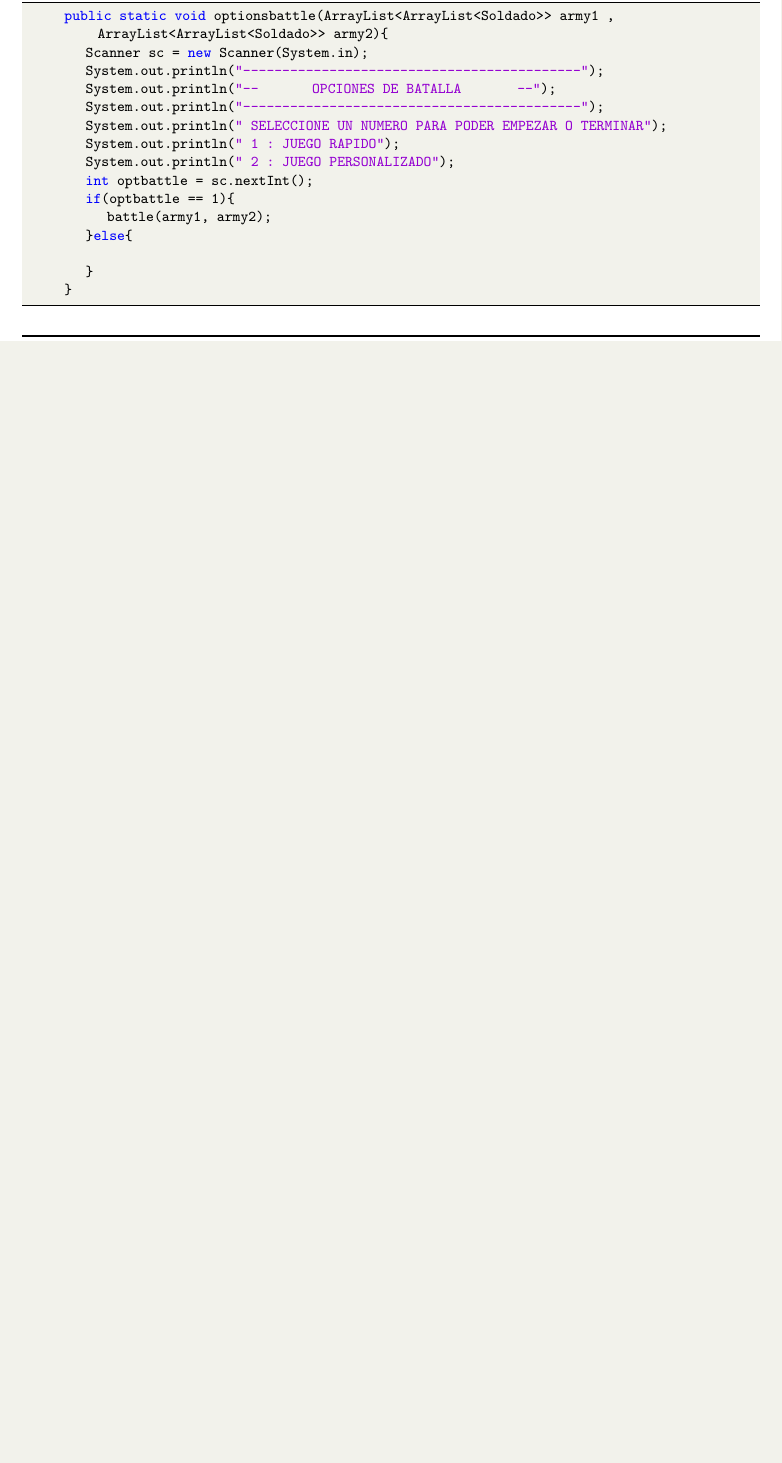
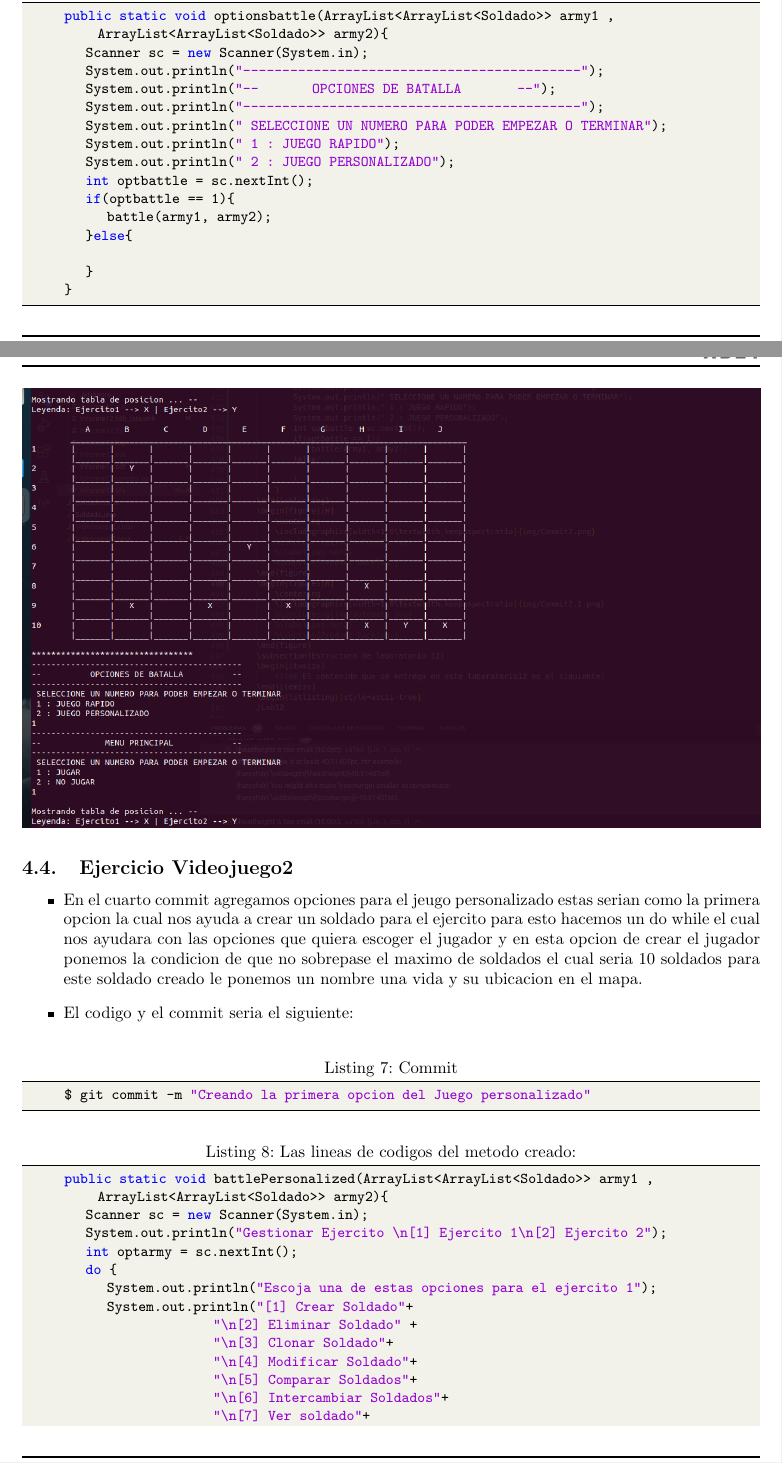
Before and after one commit to VictorMA18/fp2-23b, a LaTeX document (Fase02/Lab12/Latex/Informe12.tex): part of page 8 of 11 before the commit and two parts of pages 8 and 9 of 14 after it, the two joined at a grey line, cut so that both start at the same text, the shorter picture padded with empty space. Compiled offline with pdfLaTeX.

Commit message:
Actualizando informe

```diff
--- a/Fase02/Lab12/Latex/Informe12.tex
+++ b/Fase02/Lab12/Latex/Informe12.tex
@@ -487,3 +487,28 @@
 		%\label{img:mot2}
 		%\caption{Product backlog.}
 	\end{figure}
+	\subsection{Ejercicio Videojuego2}
+	\begin{itemize}
+		\item En el cuarto commit agregamos opciones para el jeugo personalizado estas serian como la primera opcion la cual nos ayuda a crear un soldado para el ejercito para esto hacemos un do while el cual nos ayudara con las opciones que quiera escoger el jugador y en esta opcion de crear el jugador ponemos la condicion de que no sobrepase el maximo de soldados el cual seria 10 soldados para este soldado creado le ponemos un nombre una vida y su ubicacion en el mapa.
+		\item El codigo y el commit seria el siguiente:
+	\end{itemize}
+	\begin{lstlisting}[language=bash,caption={Commit}][H]
+		$ git commit -m "Creando la primera opcion del Juego personalizado"
+	\end{lstlisting}
+	\begin{lstlisting}[language=java,caption={Las lineas de codigos del metodo creado:}][H]
+		public static void battlePersonalized(ArrayList<ArrayList<Soldado>> army1 , ArrayList<ArrayList<Soldado>> army2){
+			Scanner sc = new Scanner(System.in);
+			System.out.println("Gestionar Ejercito \n[1] Ejercito 1\n[2] Ejercito 2");
+			int optarmy = sc.nextInt();
+			do {
+				System.out.println("Escoja una de estas opciones para el ejercito 1");
+				System.out.println("[1] Crear Soldado"+
+									"\n[2] Eliminar Soldado" +
+									"\n[3] Clonar Soldado"+
+									"\n[4] Modificar Soldado"+
+									"\n[5] Comparar Soldados"+
+									"\n[6] Intercambiar Soldados"+
+									"\n[7] Ver soldado"+
+									"\n[8] Ver ejercito"+
+									"\n[9] Sumar Niveles"+
+									"\n[10] Jugar" +
```
Also changed, not shown: Fase02/Lab12/Latex/Informe12.pdf, Fase02/Lab12/Latex/img/Commit4.0.png (added), Fase02/Lab12/Latex/img/Commit4.1.png (added), Fase02/Lab12/Latex/Informe12.tex (45 more changed lines), 1 other file.
